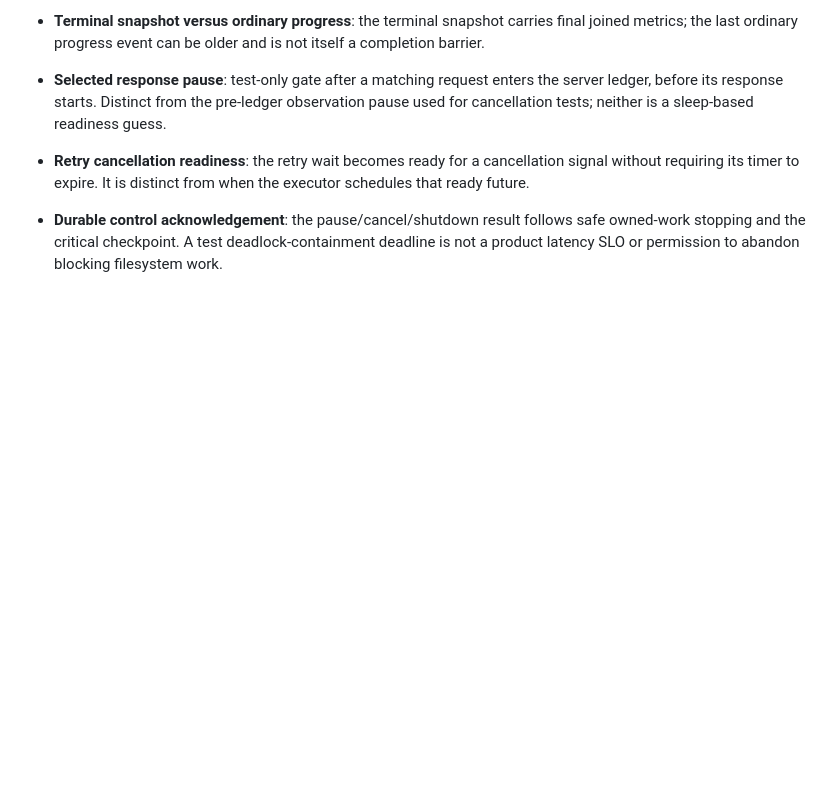
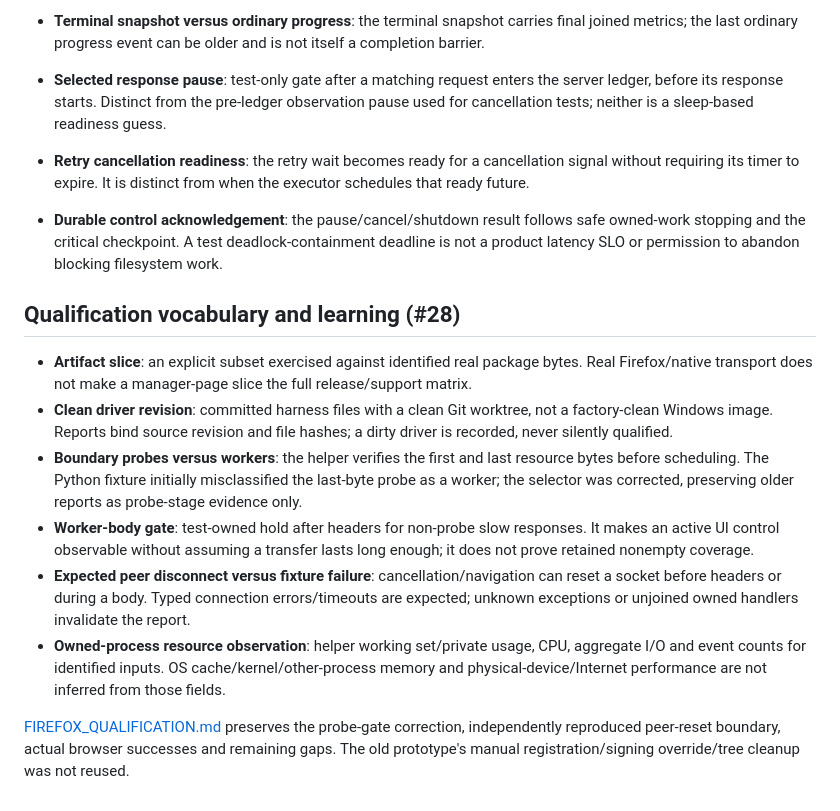
Before and after one commit to HalcyonXP/firefox-download-manager, a Markdown page: docs/GLOSSARY.md, the part around the change. Rendered like a GitHub page; blank space fills up the shorter version.

Commit message:
Reconcile qualification status and preserve source-clean evidence vocabulary

```diff
--- a/docs/GLOSSARY.md
+++ b/docs/GLOSSARY.md
@@ -100,3 +100,14 @@ The review found a real wildcard-pattern construction edge case, not an observed
 
 - **Retry cancellation readiness**: the retry wait becomes ready for a cancellation signal without requiring its timer to expire. It is distinct from when the executor schedules that ready future.
 - **Durable control acknowledgement**: the pause/cancel/shutdown result follows safe owned-work stopping and the critical checkpoint. A test deadlock-containment deadline is not a product latency SLO or permission to abandon blocking filesystem work.
+
+## Qualification vocabulary and learning (#28)
+
+- **Artifact slice**: an explicit subset exercised against identified real package bytes. Real Firefox/native transport does not make a manager-page slice the full release/support matrix.
+- **Clean driver revision**: committed harness files with a clean Git worktree, not a factory-clean Windows image. Reports bind source revision and file hashes; a dirty driver is recorded, never silently qualified.
+- **Boundary probes versus workers**: the helper verifies the first and last resource bytes before scheduling. The Python fixture initially misclassified the last-byte probe as a worker; the selector was corrected, preserving older reports as probe-stage evidence only.
+- **Worker-body gate**: test-owned hold after headers for non-probe slow responses. It makes an active UI control observable without assuming a transfer lasts long enough; it does not prove retained nonempty coverage.
+- **Expected peer disconnect versus fixture failure**: cancellation/navigation can reset a socket before headers or during a body. Typed connection errors/timeouts are expected; unknown exceptions or unjoined owned handlers invalidate the report.
+- **Owned-process resource observation**: helper working set/private usage, CPU, aggregate I/O and event counts for identified inputs. OS cache/kernel/other-process memory and physical-device/Internet performance are not inferred from those fields.
+
+[FIREFOX_QUALIFICATION.md](FIREFOX_QUALIFICATION.md) preserves the probe-gate correction, independently reproduced peer-reset boundary, actual browser successes and remaining gaps. The old prototype's manual registration/signing override/tree cleanup was not reused.
```
Also changed, not shown: docs/PROJECT_PLAN.md (+7 -1 lines), docs/QUALIFICATION_PLAN.md (+1 -1 lines).
